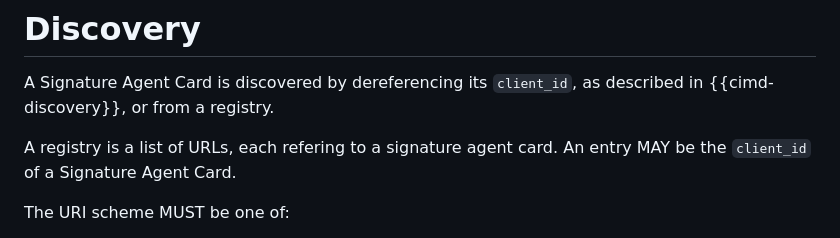
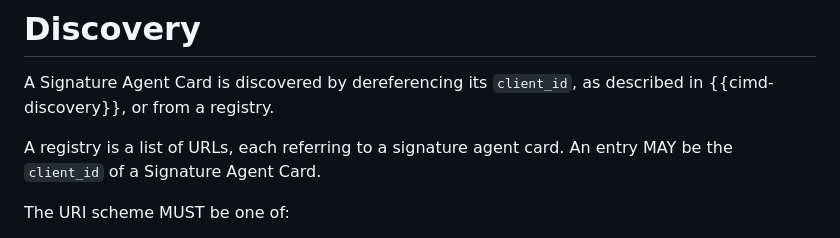
Before and after one commit to thibmeu/http-message-signatures-directory, a Markdown page: draft-meunier-webbotauth-registry.md, the part around the change. Rendered like a GitHub page.

```diff
--- a/draft-meunier-webbotauth-registry.md
+++ b/draft-meunier-webbotauth-registry.md
@@ -360,7 +360,7 @@ Example
 A Signature Agent Card is discovered by dereferencing its `client_id`, as
 described in {{cimd-discovery}}, or from a registry.
 
-A registry is a list of URLs, each refering to a signature agent card. An entry
+A registry is a list of URLs, each referring to a signature agent card. An entry
 MAY be the `client_id` of a Signature Agent Card.
 
 The URI scheme MUST be one of:
```
Also changed, not shown: draft-meunier-webbotauth-httpsig-protocol.md (+2 -2 lines).
